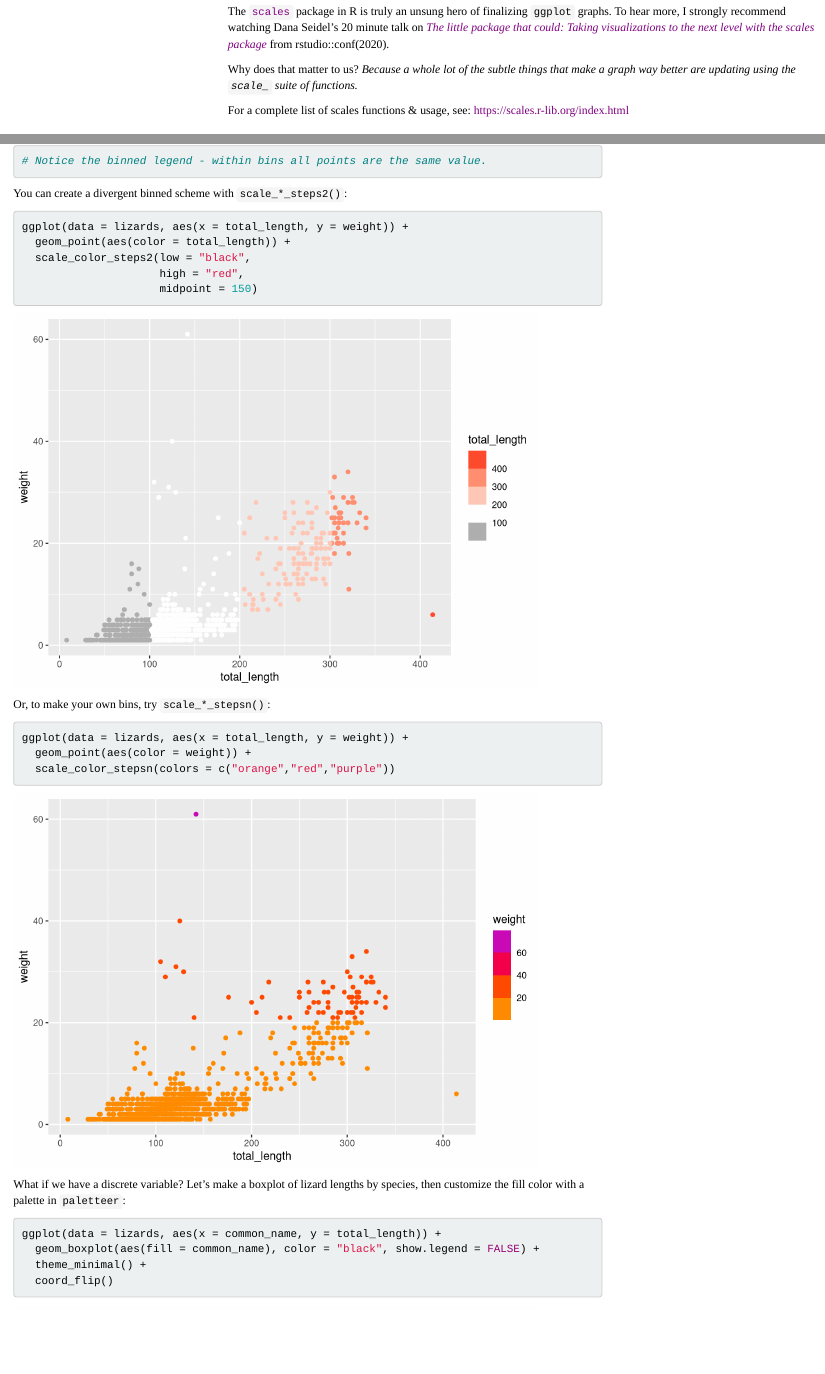
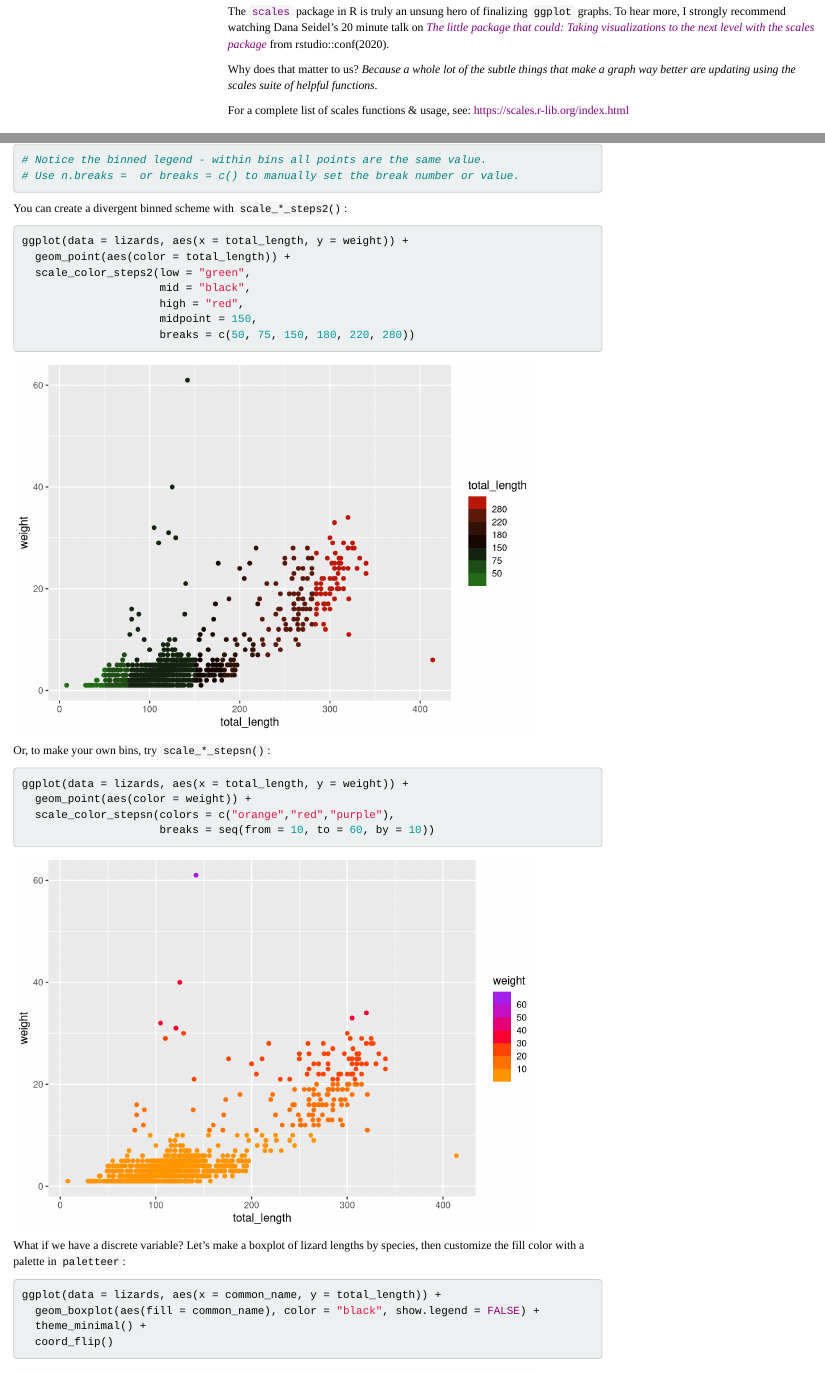
Before and after one commit to LiYuan199701/rice-data-viz, an R Markdown document (index.Rmd): the page in a window 1100 px wide, from 15170 px down, and a second part further down, joined at a grey line. Rendered offline with R 4.5, knitr and Pandoc, with nearby package versions; code that draws random numbers runs with fixed seeds of ours; some code elsewhere in the file could not run offline; menus at the side of the page are left out; the gapminder table comes from the copy in Python's plotly package.

Commit message:
update scales:: example

````diff
--- a/index.Rmd
+++ b/index.Rmd
@@ -384,7 +384,7 @@ ggplot(data = lizards, aes(y = fct_infreq(common_name))) +
 
 The [`scales`](https://scales.r-lib.org/index.html) package in R is truly an unsung hero of finalizing `ggplot` graphs. To hear more, I strongly recommend watching Dana Seidel's 20 minute talk on [*The little package that could: Taking visualizations to the next level with the scales package*](https://rstudio.com/resources/rstudioconf-2020/the-little-package-that-could-taking-visualizations-to-the-next-level-with-the-scales-package/) from rstudio::conf(2020).
 
-Why does that matter to us? *Because a whole lot of the subtle things that make a graph way better are updating using the `scale_` suite of functions.*
+Why does that matter to us? *Because a whole lot of the subtle things that make a graph way better are updating using the scales suite of helpful functions.*
 
 For a complete list of scales functions & usage, see: https://scales.r-lib.org/index.html
 
@@ -484,6 +484,7 @@ ggplot(data = lizards, aes(x = total_length, y = weight)) +
   scale_color_steps(low = "red", high = "black")
 
 # Notice the binned legend - within bins all points are the same value.
+# Use n.breaks =  or breaks = c() to manually set the break number or value.
 ```
 
 You can create a divergent binned scheme with `scale_*_steps2()`:
@@ -492,9 +493,11 @@ You can create a divergent binned scheme with `scale_*_steps2()`:
 ```{r}
 ggplot(data = lizards, aes(x = total_length, y = weight)) +
   geom_point(aes(color = total_length)) +
-  scale_color_steps2(low = "black",
+  scale_color_steps2(low = "green",
+                     mid = "black",
                      high = "red",
-                     midpoint = 150)
+                     midpoint = 150,
+                     breaks = c(50, 75, 150, 180, 220, 280))
 ```
 
 Or, to make your own bins, try `scale_*_stepsn()`:
@@ -502,7 +505,8 @@ Or, to make your own bins, try `scale_*_stepsn()`:
 ```{r}
 ggplot(data = lizards, aes(x = total_length, y = weight)) +
   geom_point(aes(color = weight)) +
-  scale_color_stepsn(colors = c("orange","red","purple"))
+  scale_color_stepsn(colors = c("orange","red","purple"),
+                     breaks = seq(from = 10, to = 60, by = 10))
 ```
 
 What if we have a discrete variable? Let's make a boxplot of lizard lengths by species, then customize the fill color with a palette in `paletteer`:
````
